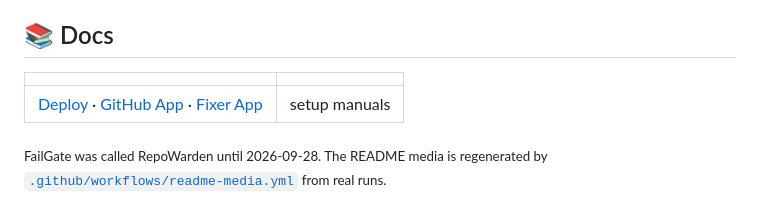
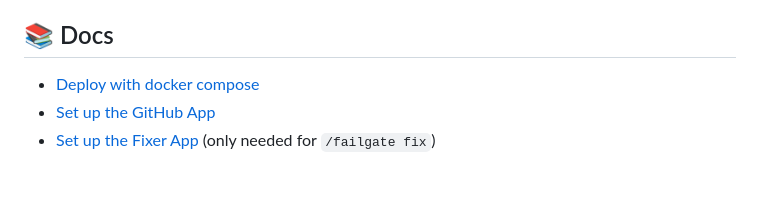
Before and after one commit to san086041-glitch/FailGate, a Markdown page: README.md, the part around the change. Drawn GitHub-style; blank space fills up the shorter version.

```diff
--- a/README.md
+++ b/README.md
@@ -210,8 +210,6 @@ About 10 minutes end to end, **$0.013** in LLM calls. Here is the same run from
 
 ## 📚 Docs
 
-| | |
-|---|---|
-| [Deploy](docs/deploy.md) · [GitHub App](docs/github-app-setup.md) · [Fixer App](docs/fixer-app-setup.md) | setup manuals |
-
-<sub>FailGate was called RepoWarden until 2026-09-28. The README media is regenerated by [`.github/workflows/readme-media.yml`](.github/workflows/readme-media.yml) from real runs.</sub>
+- [Deploy with docker compose](docs/deploy.md)
+- [Set up the GitHub App](docs/github-app-setup.md)
+- [Set up the Fixer App](docs/fixer-app-setup.md) (only needed for `/failgate fix`)
```
Also changed, not shown: README.zh-CN.md (+3 -5 lines).
